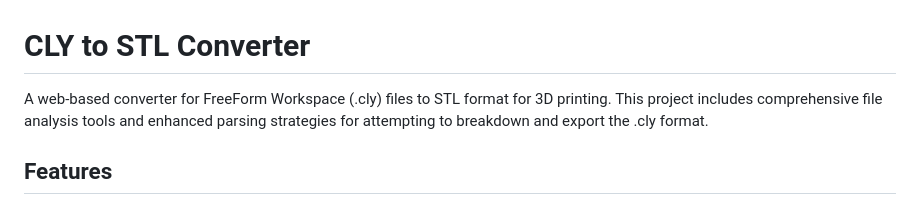
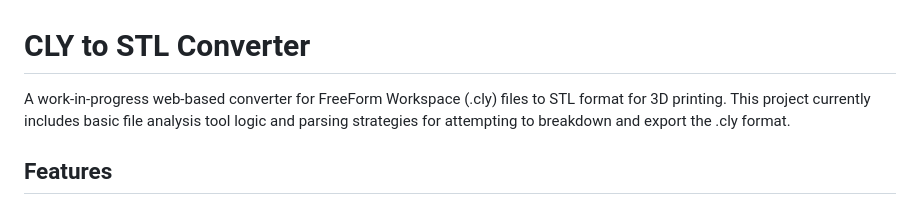
Before and after one commit to GeorgeBPrice/FWP-Clay-file-Converter, a Markdown page: README.md, the part around the change. Rendered like a GitHub page.

```diff
--- a/README.md
+++ b/README.md
@@ -1,6 +1,6 @@
 # CLY to STL Converter
 
-A web-based converter for FreeForm Workspace (.cly) files to STL format for 3D printing. This project includes comprehensive file analysis tools and enhanced parsing strategies for attempting to breakdown and export the .cly format.
+A work-in-progress web-based converter for FreeForm Workspace (.cly) files to STL format for 3D printing. This project currently includes basic file analysis tool logic and parsing strategies for attempting to breakdown and export the .cly format.
 
 ## Features
 
```
